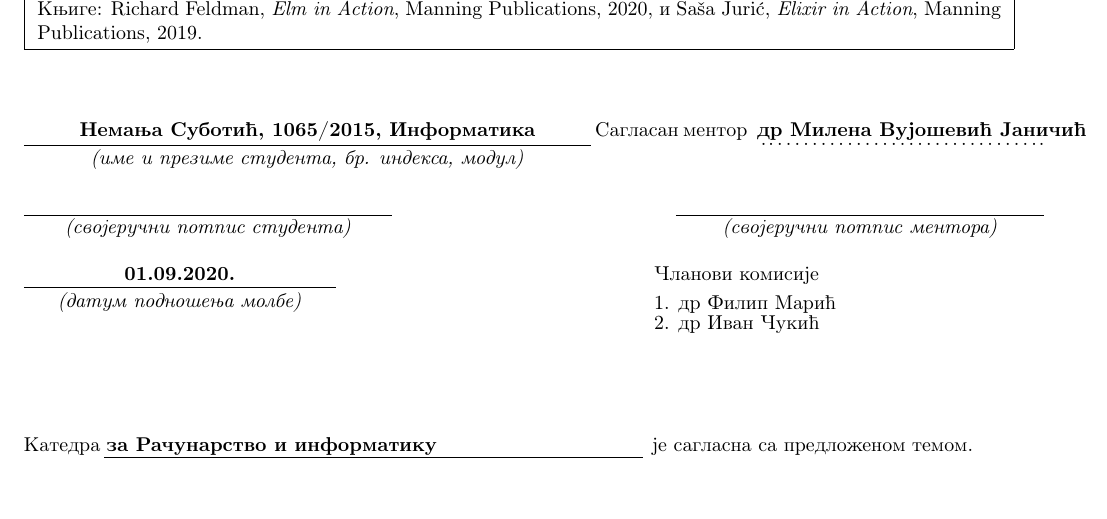
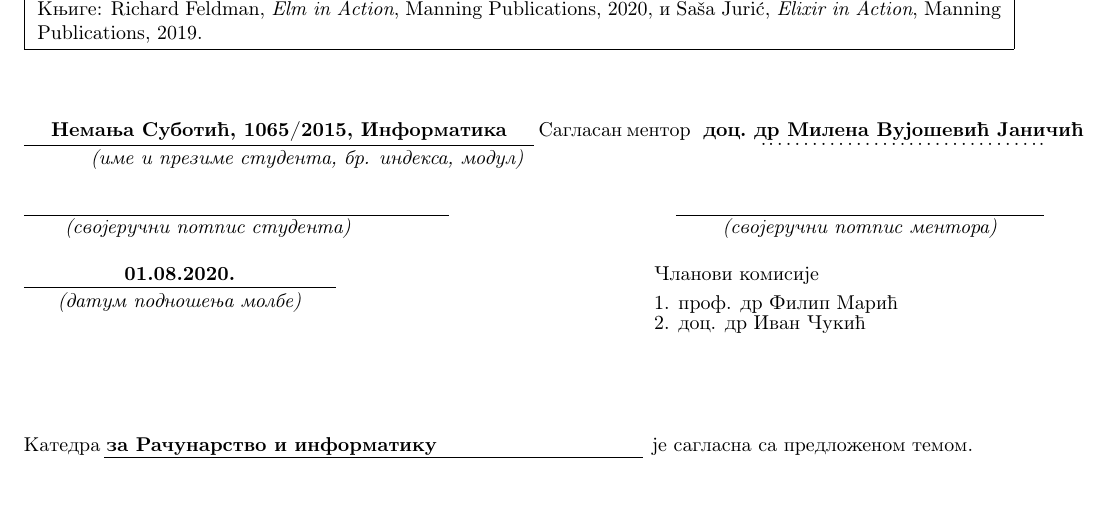
Before and after one commit to NemanjaSubotic/master-rad, a LaTeX document (prijava_teze/obrazac.tex): part of the page, cut so that both start at the same text. Compiled offline with pdfLaTeX.

Commit message:
korekcija datuma

```diff
--- a/prijava_teze/obrazac.tex
+++ b/prijava_teze/obrazac.tex
@@ -80,17 +80,17 @@ Saša Jurić, \emph{Elixir in Action}, Manning Publications, 2019.
 %%%%%%%%%%%%%%%%%%%%%%%%%%%%%%%%%%%%%%%%%%%%%%%%%%%%%%%%%%%%%%%%%%%%%%%%%%%%%%%
 % u donji red uneti:       ime i prezime, broj indeksa i modul studenta       %
 %%%%%%%%%%%%%%%%%%%%%%%%%%%%%%%%%%%%%%%%%%%%%%%%%%%%%%%%%%%%%%%%%%%%%%%%%%%%%%%
-\makebox[10cm][c]{\textbf{Немања Суботић, 1065/2015, Информатика}}
+\makebox[9cm][c]{\textbf{Немања Суботић, 1065/2015, Информатика}}
 %%%%%%%%%%%%%%%%%%%%%%%%%%%%%%%%%%%%%%%%%%%%%%%%%%%%%%%%%%%%%%%%%%%%%%%%%%%%%%%
 % u donji red uneti:                   ime i prezime mentora				  %
 %%%%%%%%%%%%%%%%%%%%%%%%%%%%%%%%%%%%%%%%%%%%%%%%%%%%%%%%%%%%%%%%%%%%%%%%%%%%%%%
-Сагласан ментор \makebox[6cm][c]{\textbf{др Милена Вујошевић Јаничић}} \\
-\rule[4mm]{10cm}{.05mm} \hfill \raisebox{4mm}{\makebox[5cm][l]{.\dotfill.}} \\
+Сагласан ментор \makebox[7cm][c]{\textbf{доц.~др Милена Вујошевић Јаничић}} \\
+\rule[4mm]{9cm}{.05mm} \hfill \raisebox{4mm}{\makebox[5cm][l]{.\dotfill.}} \\
 \raisebox{1cm}%
 [9mm][0mm]{\makebox[10cm][c]{\textit{(име и презиме студента, бр. индекса, модул)}}} \\
 \makebox[10cm]{ }\\
 \vspace{-1cm}\\
-\rule[2cm]{6.5cm}{.05mm} \hfill \rule[2cm]{6.5cm}{.05mm}\\
+\rule[2cm]{7.5cm}{.05mm} \hfill \rule[2cm]{6.5cm}{.05mm}\\
 \vspace{-2.4cm}\\
 \raisebox{2cm}{\makebox[6.5cm][c]{\textit{(својеручни потпис студента)}}}
 \hfill \raisebox{2cm}{\makebox[6.5cm][c]{\textit{(својеручни потпис ментора)}}}\\
@@ -98,12 +98,12 @@ Saša Jurić, \emph{Elixir in Action}, Manning Publications, 2019.
 %%%%%%%%%%%%%%%%%%%%%%%%%%%%%%%%%%%%%%%%%%%%%%%%%%%%%%%%%%%%%%%%%%%%%%%%%%%%%%%
 % u donji red uneti datum podnosenja molbe									  %
 %%%%%%%%%%%%%%%%%%%%%%%%%%%%%%%%%%%%%%%%%%%%%%%%%%%%%%%%%%%%%%%%%%%%%%%%%%%%%%%
-\makebox[5.5cm][c]{\textbf{01.09.2020.}}\makebox[5.5cm]{}  Чланови комисије\\
+\makebox[5.5cm][c]{\textbf{01.08.2020.}}\makebox[5.5cm]{}  Чланови комисије\\
 %%%%%%%%%%%%%%%%%%%%%%%%%%%%%%%%%%%%%%%%%%%%%%%%%%%%%%%%%%%%%%%%%%%%%%%%%%%%%%%
 % POPUNJAVA MENTOR (rucno ili na sledeci nacin):							  %
 % u donji red umesto .\dotfill. upisati podatke o 1. clanu komisije		      %
 %%%%%%%%%%%%%%%%%%%%%%%%%%%%%%%%%%%%%%%%%%%%%%%%%%%%%%%%%%%%%%%%%%%%%%%%%%%%%%%
-\rule[4mm]{5.5cm}{.05mm}\makebox[5.5cm]{ } 1. \makebox[6cm][l]{др Филип Марић}\\
+\rule[4mm]{5.5cm}{.05mm}\makebox[5.5cm]{ } 1. \makebox[6cm][l]{проф. др Филип Марић}\\
 \vspace{-8mm}\\
 \raisebox{4mm}%
 [7mm][0mm]{\makebox[5.5cm][c]{\textit{(датум подношења молбе)}}}\makebox[5.5cm]{ }
@@ -111,7 +111,7 @@ Saša Jurić, \emph{Elixir in Action}, Manning Publications, 2019.
 % POPUNJAVA MENTOR (rucno ili na sledeci nacin): 							  %
 % u donji red umesto .\dotfill. upisati podatke o 2. clanu komisije           %
 %%%%%%%%%%%%%%%%%%%%%%%%%%%%%%%%%%%%%%%%%%%%%%%%%%%%%%%%%%%%%%%%%%%%%%%%%%%%%%%
-2. \makebox[6cm][l]{др Иван Чукић}\\
+2. \makebox[6cm][l]{доц. др Иван Чукић}\\
 
 \vspace{1cm}
 
```
Also changed, not shown: prijava_teze/obrazac.pdf.
